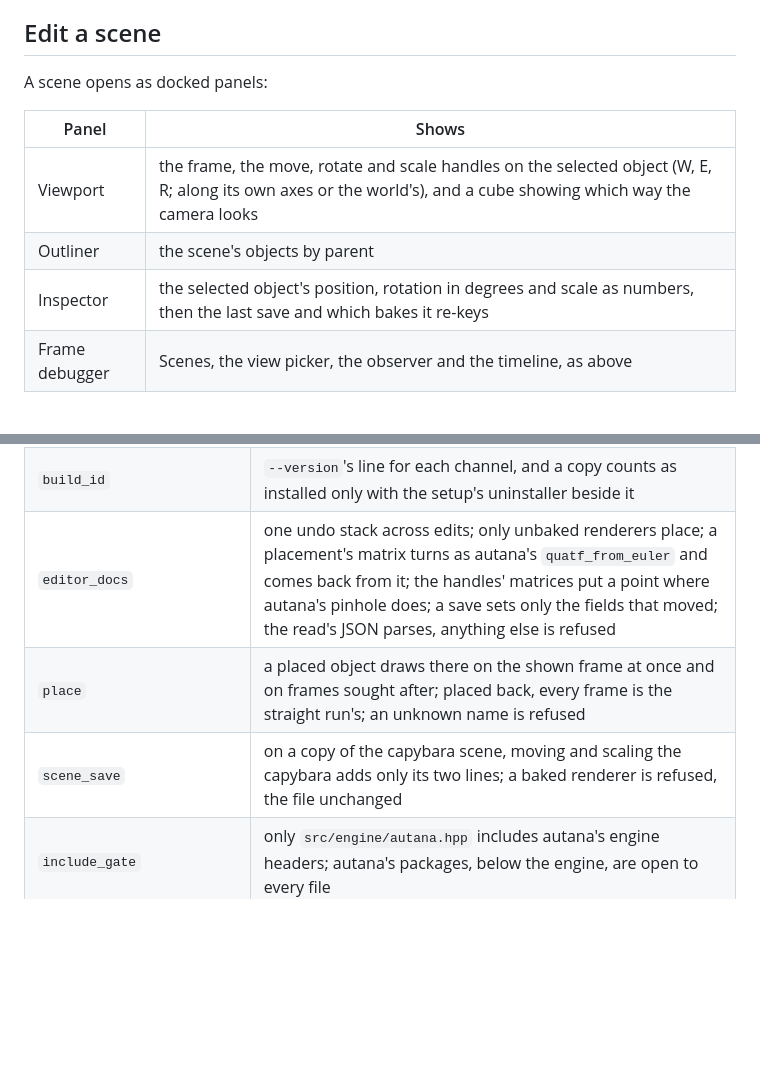
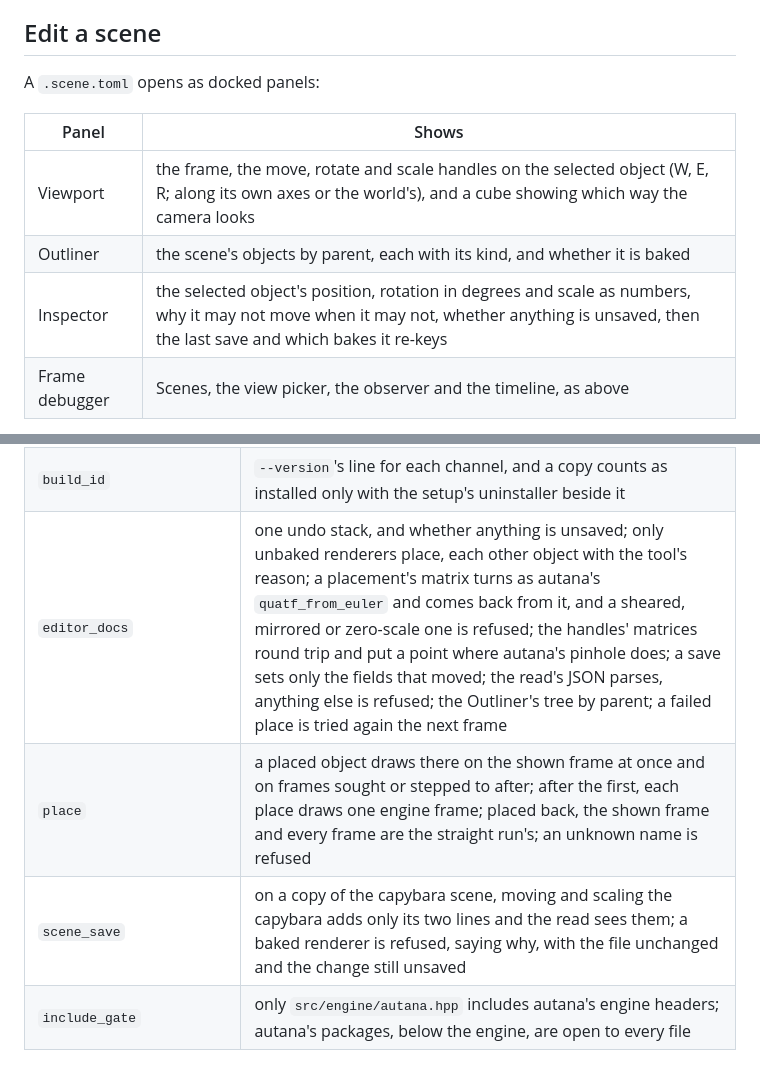
Before and after one commit to jose-villegas/loupe, a Markdown page: README.md, 2 parts joined by grey strips. Drawn GitHub-style; blank space fills up the shorter version.

```diff
--- a/README.md
+++ b/README.md
@@ -125,12 +129,12 @@ picked, the frame is the straight run's again.
 
 ## Edit a scene
 
-A scene opens as docked panels:
+A `.scene.toml` opens as docked panels:
 
 | Panel | Shows |
 |---|---|
 | Viewport | the frame, the move, rotate and scale handles on the selected object (W, E, R; along its own axes or the world's), and a cube showing which way the camera looks |
-| Outliner | the scene's objects by parent |
-| Inspector | the selected object's position, rotation in degrees and scale as numbers, then the last save and which bakes it re-keys |
+| Outliner | the scene's objects by parent, each with its kind, and whether it is baked |
+| Inspector | the selected object's position, rotation in degrees and scale as numbers, why it may not move when it may not, whether anything is unsaved, then the last save and which bakes it re-keys |
 | Frame debugger | Scenes, the view picker, the observer and the timeline, as above |
 
@@ -236,9 +260,9 @@ The preset's test step (`ctest --preset default`) builds the packs it opens with
 | `version` | `--version` names the project version, Loupe's commit, the configured channel and the autana commit |
 | `update` | SHA-256 on the standard's examples; GitHub's saved release answers give each system's download; which offers are newer; the setting; a check stages only a verified newer download and a local build never asks; a running copy, beside its samples and in `bin/`, is swapped for a staged one and says so at its next start |
 | `build_id` | `--version`'s line for each channel, and a copy counts as installed only with the setup's uninstaller beside it |
-| `editor_docs` | one undo stack across edits; only unbaked renderers place; a placement's matrix turns as autana's `quatf_from_euler` and comes back from it; the handles' matrices put a point where autana's pinhole does; a save sets only the fields that moved; the read's JSON parses, anything else is refused |
-| `place` | a placed object draws there on the shown frame at once and on frames sought after; placed back, every frame is the straight run's; an unknown name is refused |
-| `scene_save` | on a copy of the capybara scene, moving and scaling the capybara adds only its two lines; a baked renderer is refused, the file unchanged |
+| `editor_docs` | one undo stack, and whether anything is unsaved; only unbaked renderers place, each other object with the tool's reason; a placement's matrix turns as autana's `quatf_from_euler` and comes back from it, and a sheared, mirrored or zero-scale one is refused; the handles' matrices round trip and put a point where autana's pinhole does; a save sets only the fields that moved; the read's JSON parses, anything else is refused; the Outliner's tree by parent; a failed place is tried again the next frame |
+| `place` | a placed object draws there on the shown frame at once and on frames sought or stepped to after; after the first, each place draws one engine frame; placed back, the shown frame and every frame are the straight run's; an unknown name is refused |
+| `scene_save` | on a copy of the capybara scene, moving and scaling the capybara adds only its two lines and the read sees them; a baked renderer is refused, saying why, with the file unchanged and the change still unsaved |
 | `include_gate` | only `src/engine/autana.hpp` includes autana's engine headers; autana's packages, below the engine, are open to every file |
 
 CI runs them on Linux and Windows at the pinned autana on every pull request,
```
Also changed, not shown: other parts of README.md (+38 -14 lines), docs/editor-baked.png (added), docs/editor.png (added).
